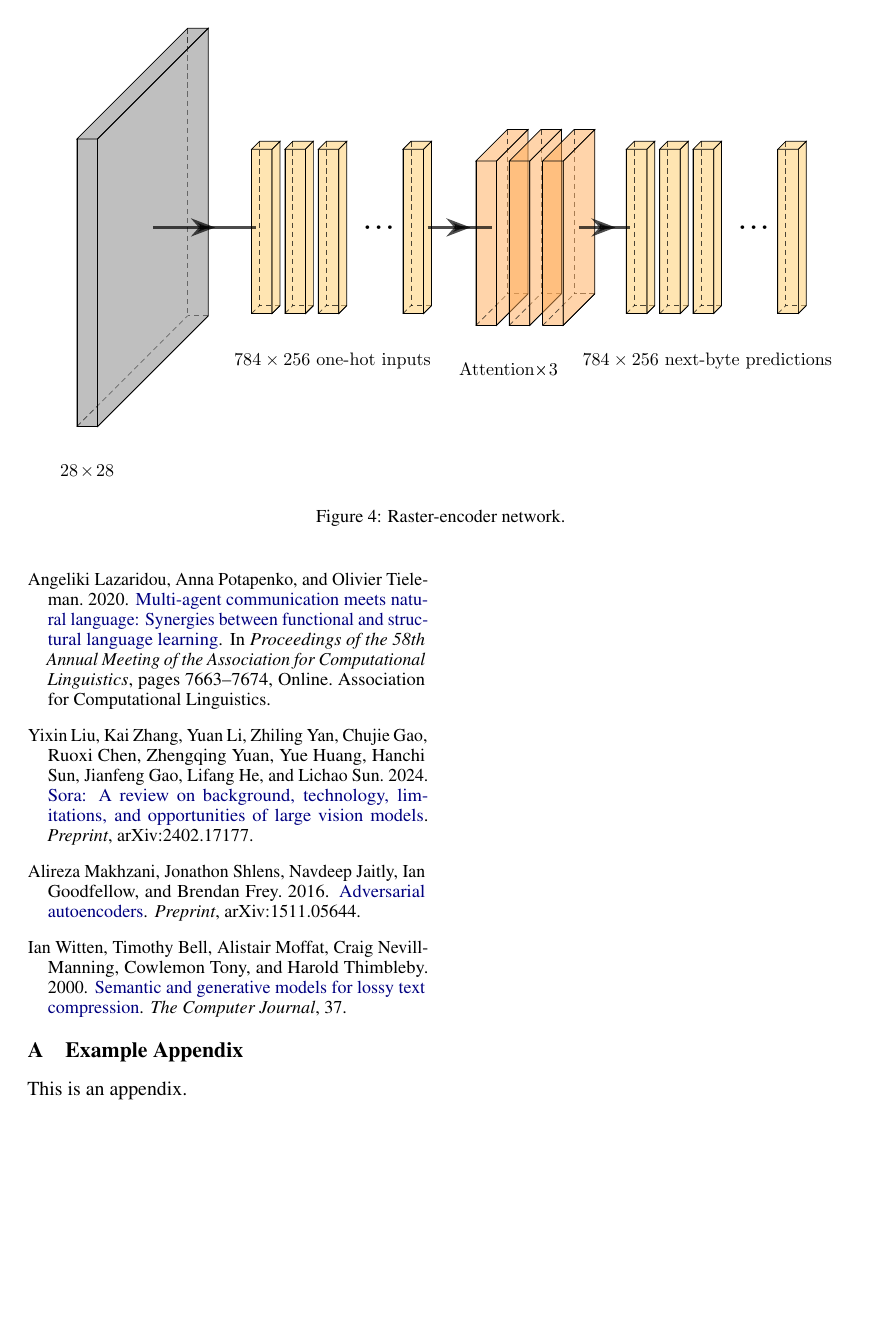
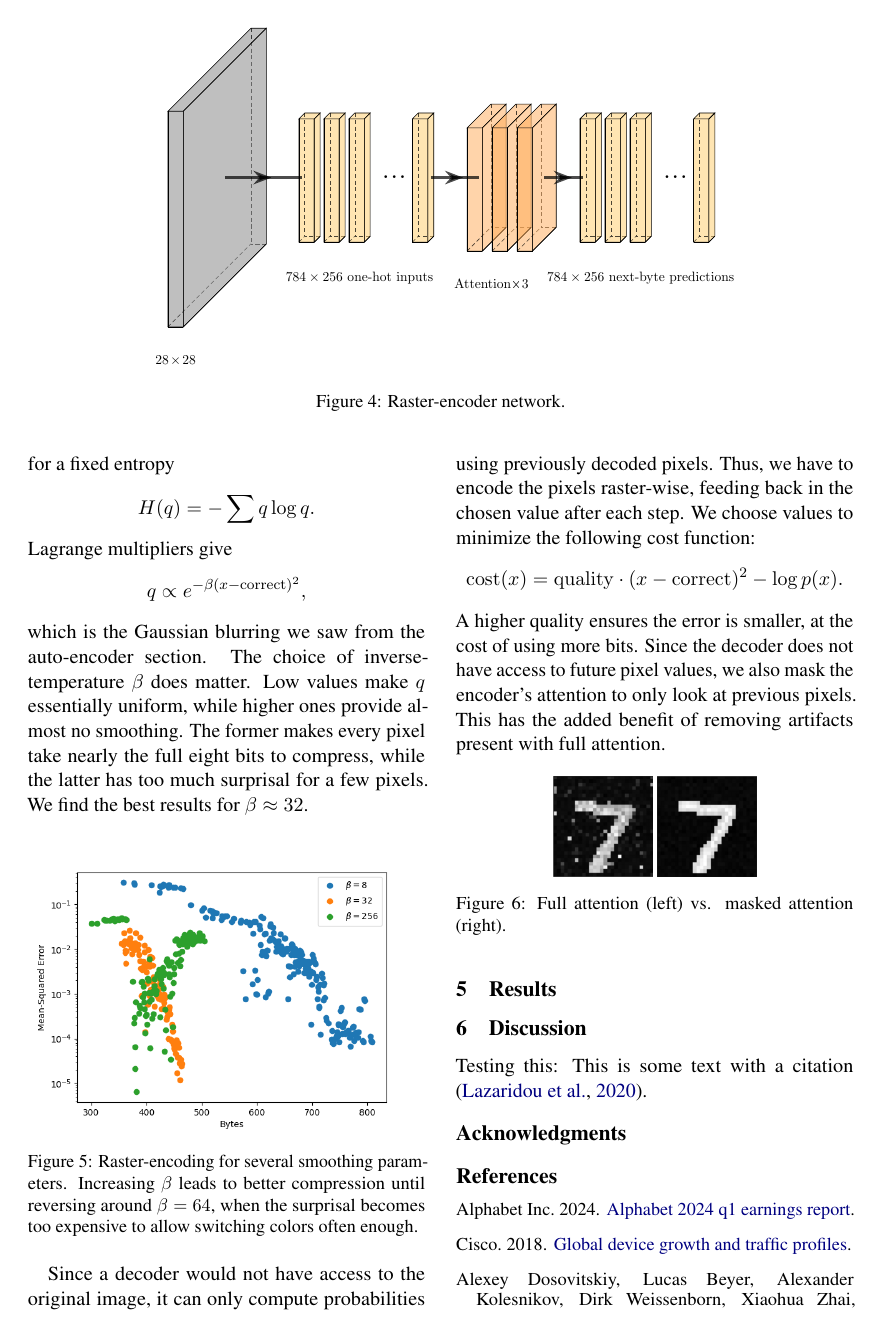
Before and after one commit to lindahe8989/multi-agent-communication, a LaTeX paper (paper/final.tex): page 3 of 3 before the commit and page 3 of 4 after it. Compiled offline with pdfLaTeX.

Commit message:
Wrote raster section

```diff
--- a/paper/final.tex
+++ b/paper/final.tex
@@ -4,6 +4,7 @@
 
 \usepackage[final]{final}
 \usepackage{times}
+\usepackage{amsfonts}
 \usepackage{latexsym}
 \usepackage[T1]{fontenc}
 \usepackage[utf8]{inputenc}
@@ -98,7 +95,7 @@ The actual distribution of error is decidedly not Gaussian, so this biases the r
 
 \begin{figure*}[t]
   \centering
-  \includegraphics[width=2\columnwidth]{diagrams/raster.pdf}
+  \includegraphics[width=1.5\columnwidth]{diagrams/raster.pdf}
   \caption{Raster-encoder network.}
   \label{fig:raster}
 \end{figure*}
@@ -107,2 +113,26 @@ The actual distribution of error is decidedly not Gaussian, so this biases the r
+for a fixed entropy
+$$H(q) = -\sum q\log q.$$
+Lagrange multipliers give
+$$q\propto e^{-\beta(x-\mathrm{correct})^2},$$
+which is the Gaussian blurring we saw from the auto-encoder section. The choice of inverse-temperature $\beta$ does matter. Low values make $q$ essentially uniform, while higher ones provide almost no smoothing. The former makes every pixel take nearly the full eight bits to compress, while the latter has too much surprisal for a few pixels. We find the best results for $\beta\approx 32$.
+
+\begin{figure}[h]
+  \centering
+  \includegraphics[width=\columnwidth]{diagrams/betas.png}
+  \caption{Raster-encoding for several smoothing parameters. Increasing $\beta$ leads to better compression until reversing around $\beta=64$, when the surprisal becomes too expensive to allow switching colors often enough.}
+  \label{fig:artifacts}
+\end{figure}
+
+Since a decoder would not have access to the original image, it can only compute probabilities using previously decoded pixels. Thus, we have to encode the pixels raster-wise, feeding back in the chosen value after each step. We choose values to minimize the following cost function:
+$$\mathrm{cost}(x) = \mathrm{quality}\cdot(x-\mathrm{correct})^2-\log p(x).$$
+A higher quality ensures the error is smaller, at the cost of using more bits. Since the decoder does not have access to future pixel values, we also mask the encoder's attention to only look at previous pixels. This has the added benefit of removing artifacts present with full attention.
+
+\begin{figure}[h]
+  \centering
+  \includegraphics[width=0.25\columnwidth]{diagrams/artifacts.png}
+  \includegraphics[width=0.25\columnwidth]{diagrams/no_artifacts.png}
+  \caption{Full attention (left) vs. masked attention (right).}
+  \label{fig:artifacts}
+\end{figure}
 
 \section{Results}
@@ -109,3 +144,6 @@ The actual distribution of error is decidedly not Gaussian, so this biases the r
+  \label{fig:results}
+\end{figure*}
+
 
 
 \section{Discussion}
```
Also changed, not shown: paper/references.bib (+9 -0 lines), paper/diagrams/artifacts.png (added), paper/diagrams/auto.pdf, paper/diagrams/betas.png (added), paper/diagrams/jpeg.pdf, paper/diagrams/no_artifacts.png (added), paper/diagrams/raster.pdf, paper/diagrams/results.png (added), paper/final.pdf, paper/final.tex (30 more changed lines).
